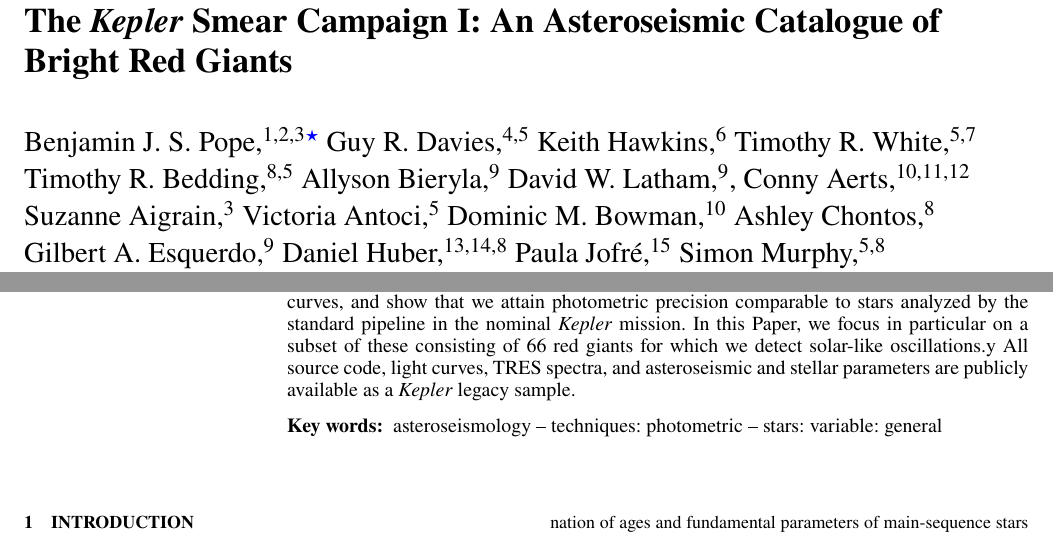
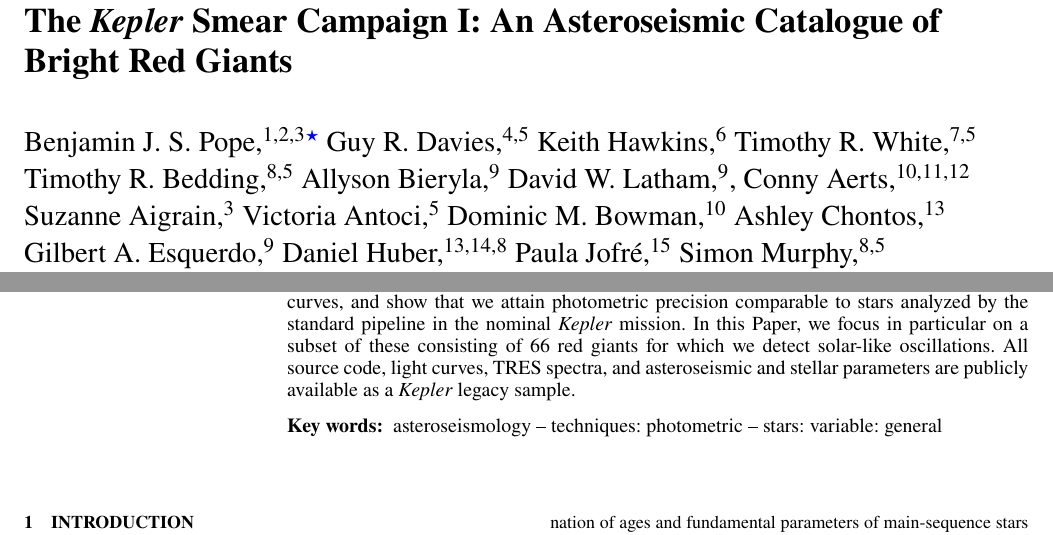
Before and after one commit to benjaminpope/smearcampaign, a LaTeX paper (paper/ms.tex): two parts of page 1 of 17, joined at a grey line, cut so that both start at the same text. Compiled offline with pdfLaTeX; a LaTeX package or settings file that is missing is left out.

Commit message:
Affiliations

```diff
--- a/paper/ms.tex
+++ b/paper/ms.tex
@@ -82,7 +82,7 @@
 \author[B. J. S. Pope et al.]{Benjamin J. S. Pope,$^{1,2,3}$\thanks{E-mail: benjamin.pope@nyu.edu}
 Guy R. Davies,$^{4,5}$
 Keith Hawkins,$^{6}$
-Timothy R. White,$^{5,7}$\newauthor
+Timothy R. White,$^{7,5}$\newauthor
 Timothy R. Bedding,$^{8,5}$
 Allyson Bieryla,$^{9}$
 David W. Latham,$^{9}$,
@@ -90,12 +90,12 @@
 Suzanne Aigrain,$^{3}$
 Victoria Antoci,$^{5}$
 Dominic M. Bowman,$^{10}$
-Ashley Chontos,$^{8}$\newauthor
+Ashley Chontos,$^{13}$\newauthor
 Gilbert A. Esquerdo,$^{9}$
 Daniel Huber,$^{13,14,8}$
 Paula Jofr\'{e},$^{15}$
-Simon Murphy,$^{5,8}$\newauthor
-Timothy van Reeth,$^{5,8}$
+Simon Murphy,$^{8,5}$\newauthor
+Timothy van Reeth,$^{8,5}$
 Victor Silva Aguirre,$^{5}$
 Amalie Stokholm,$^{5}$
 Jie Yu,$^{8,5}$ \newauthor
@@ -132,7 +132,7 @@
 
 % Abstract of the paper
 \begin{abstract}
-Here we present the first data release of the \kepler Smear Campaign, using collateral `smear' data obtained by \kepler to reconstruct light curves of 102~stars too bright to have been otherwise targeted. We describe the pipeline developed to extract and calibrate these light curves, and show that we attain photometric precision comparable to stars analyzed by the standard pipeline in the nominal \kepler mission. In this Paper, we focus in particular on a subset of these consisting of 66~red giants for which we detect solar-like oscillations.y All source code, light curves, TRES spectra, and asteroseismic and stellar parameters are publicly available as a \kepler legacy sample.
+Here we present the first data release of the \kepler Smear Campaign, using collateral `smear' data obtained by \kepler to reconstruct light curves of 102~stars too bright to have been otherwise targeted. We describe the pipeline developed to extract and calibrate these light curves, and show that we attain photometric precision comparable to stars analyzed by the standard pipeline in the nominal \kepler mission. In this Paper, we focus in particular on a subset of these consisting of 66~red giants for which we detect solar-like oscillations. All source code, light curves, TRES spectra, and asteroseismic and stellar parameters are publicly available as a \kepler legacy sample.
 \end{abstract}
 
 % Select between one and six entries from the list of approved keywords.
```
Also changed, not shown: paper/ms.pdf, paper/ms.tex (2 more changed lines).
